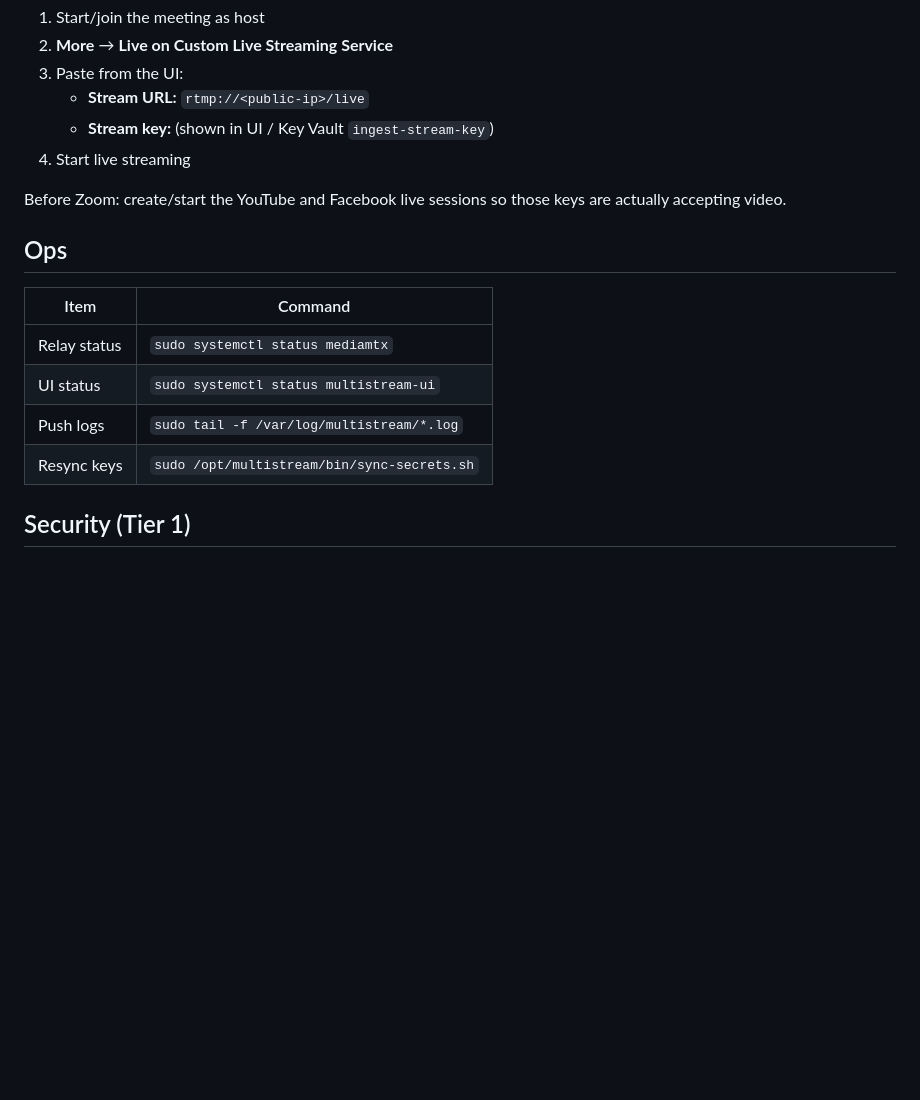
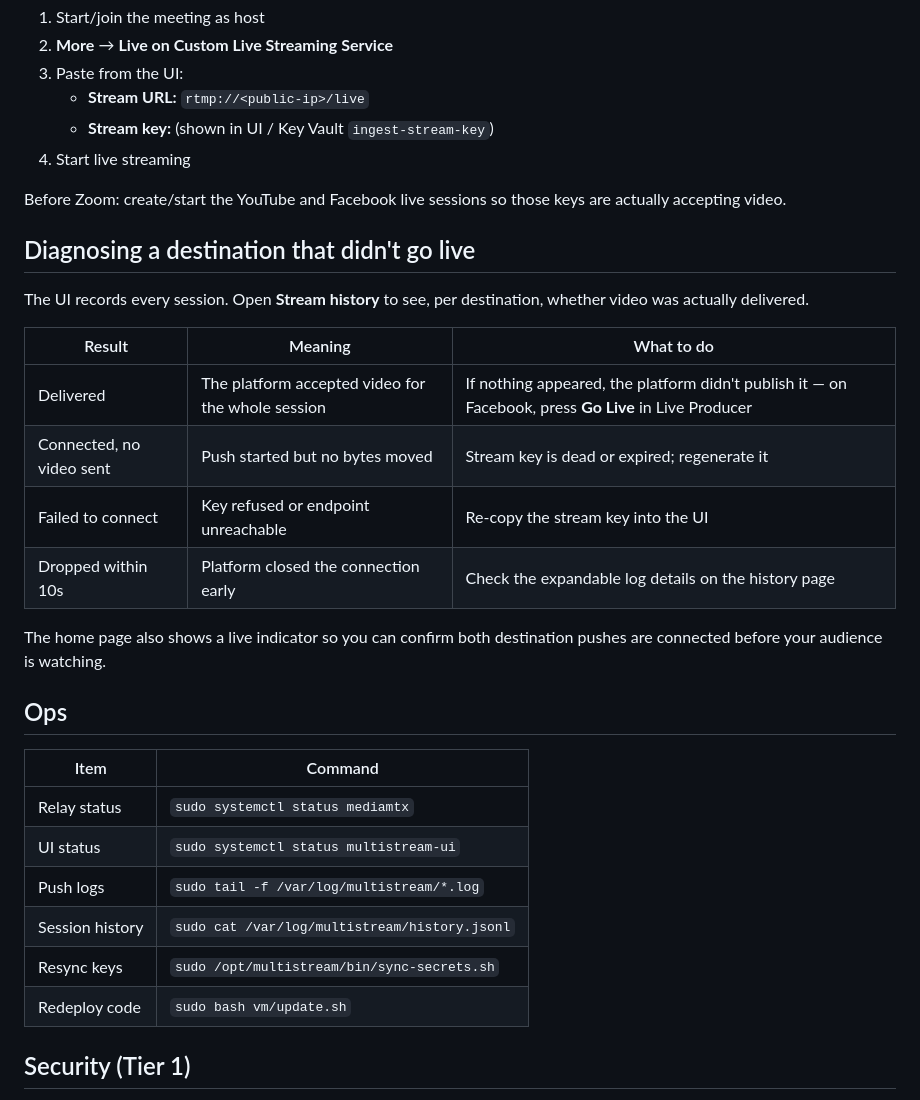
Before and after one commit to sundaragopesvaradas-jps/MultiStreamCustom, a Markdown page: README.md, the part around the change. GitHub-like rendering; blank space fills up the shorter version.

Commit message:
Document how to read stream history when a destination doesn't go live.

```diff
--- a/README.md
+++ b/README.md
@@ -70,6 +70,21 @@ Open `http://<public-ip>/`, unlock with `UI_PIN`, paste YouTube + Facebook keys.
 
 Before Zoom: create/start the YouTube and Facebook live sessions so those keys are actually accepting video.
 
+## Diagnosing a destination that didn't go live
+
+The UI records every session. Open **Stream history** to see, per destination,
+whether video was actually delivered.
+
+| Result | Meaning | What to do |
+|--------|---------|------------|
+| Delivered | The platform accepted video for the whole session | If nothing appeared, the platform didn't publish it — on Facebook, press **Go Live** in Live Producer |
+| Connected, no video sent | Push started but no bytes moved | Stream key is dead or expired; regenerate it |
+| Failed to connect | Key refused or endpoint unreachable | Re-copy the stream key into the UI |
+| Dropped within 10s | Platform closed the connection early | Check the expandable log details on the history page |
+
+The home page also shows a live indicator so you can confirm both destination
+pushes are connected before your audience is watching.
+
 ## Ops
 
 | Item | Command |
@@ -77,7 +92,9 @@ Before Zoom: create/start the YouTube and Facebook live sessions so those keys a
 | Relay status | `sudo systemctl status mediamtx` |
 | UI status | `sudo systemctl status multistream-ui` |
 | Push logs | `sudo tail -f /var/log/multistream/*.log` |
+| Session history | `sudo cat /var/log/multistream/history.jsonl` |
 | Resync keys | `sudo /opt/multistream/bin/sync-secrets.sh` |
+| Redeploy code | `sudo bash vm/update.sh` |
 
 ## Security (Tier 1)
 
```
